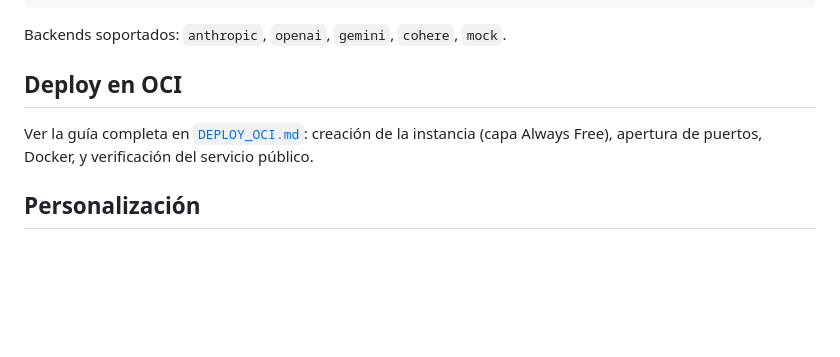
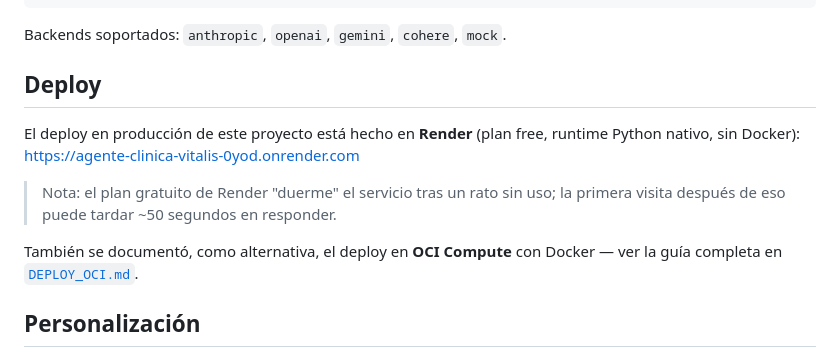
Before and after one commit to Jhoansebs100/Challenge-Alura-Agente, a Markdown page: README.md, the part around one of its changes. Drawn GitHub-style; blank space fills up the shorter version.

Commit message:
fix: reparar formato del README y agregar URL de deploy

```diff
--- a/README.md
+++ b/README.md
@@ -115,11 +115,16 @@ python src/agente.py --interactivo --backend anthropic
 
 Backends soportados: `anthropic`, `openai`, `gemini`, `cohere`, `mock`.
 
-## Deploy en OCI
+## Deploy
 
-Ver la guía completa en [`DEPLOY_OCI.md`](./DEPLOY_OCI.md): creación de la
-instancia (capa Always Free), apertura de puertos, Docker, y verificación
-del servicio público.
+El deploy en producción de este proyecto está hecho en **Render** (plan free,
+runtime Python nativo, sin Docker): https://agente-clinica-vitalis-0yod.onrender.com
+
+> Nota: el plan gratuito de Render "duerme" el servicio tras un rato sin uso;
+> la primera visita después de eso puede tardar ~50 segundos en responder.
+
+También se documentó, como alternativa, el deploy en **OCI Compute** con
+Docker — ver la guía completa en [`DEPLOY_OCI.md`](./DEPLOY_OCI.md).
 
 ## Personalización
 
```
Also changed, not shown: other parts of README.md (+1 -4 lines).
